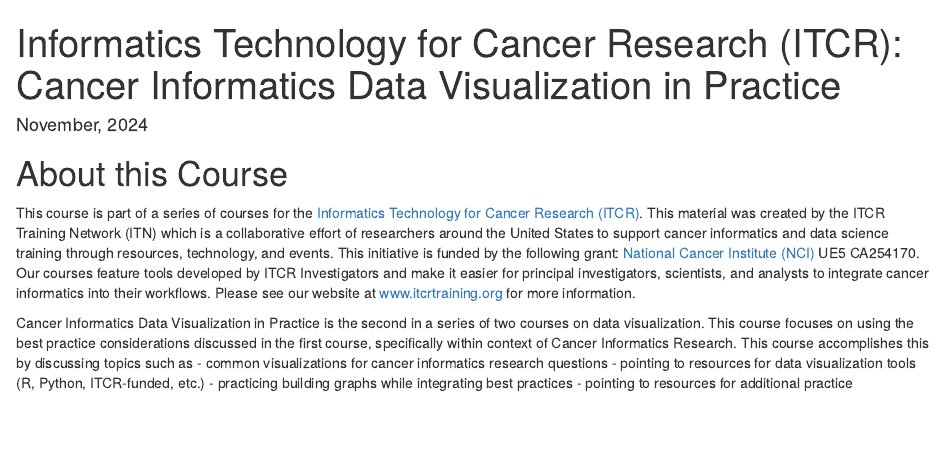
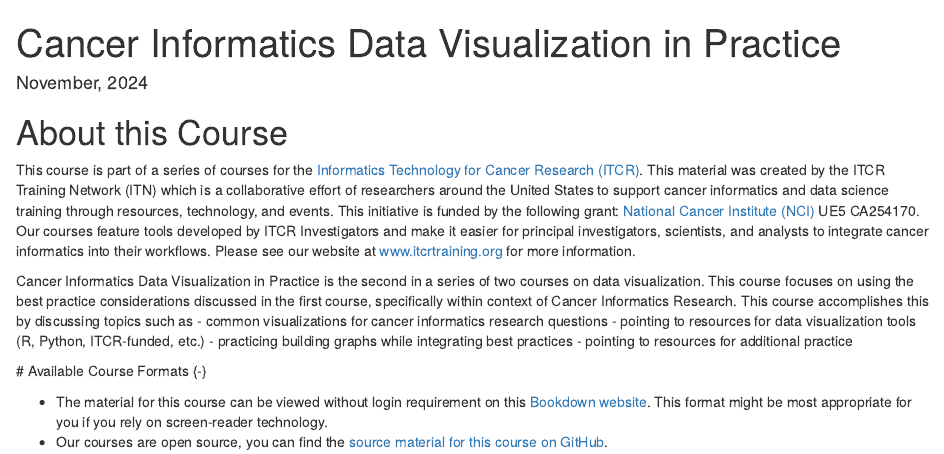
Before and after one commit to fhdsl/DataViz_Practice, an R Markdown document (index.Rmd): the page in a window 1100 px wide, from its top. Rendered offline with R 4.5, knitr and Pandoc, with nearby package versions; drawn as R Markdown's standard HTML page in place of the format the file asks for.

Commit message:
point to course website and github

```diff
--- a/index.Rmd
+++ b/index.Rmd
@@ -1,5 +1,5 @@
 ---
-title: "Informatics Technology for Cancer Research (ITCR): Cancer Informatics Data Visualization in Practice"
+title: "Cancer Informatics Data Visualization in Practice"
 date: "`r format(Sys.time(), '%B, %Y')`"
 site: bookdown::bookdown_site
 documentclass: book
@@ -27,3 +27,8 @@ Cancer Informatics Data Visualization in Practice is the second in a series of t
  - pointing to resources for data visualization tools (R, Python, ITCR-funded, etc.)
  - practicing building graphs while integrating best practices
  - pointing to resources for additional practice
+
+ # Available Course Formats {-}
+
+ - The material for this course can be viewed without login requirement on this [Bookdown website](https://hutchdatascience.org/DataViz_Practice/). This format might be most appropriate for you if you rely on screen-reader technology.
+ - Our courses are open source, you can find the [source material for this course on GitHub](https://github.com/fhdsl/DataViz_Practice/).
```
